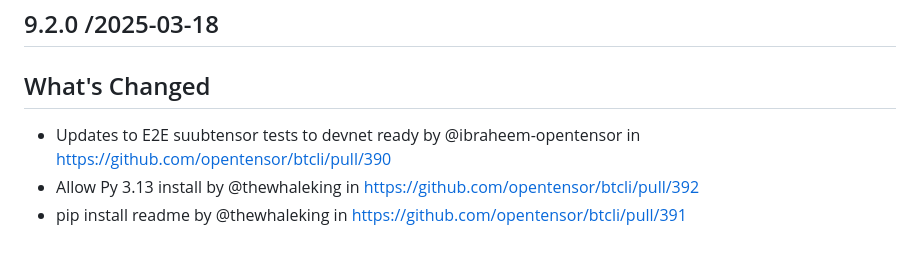
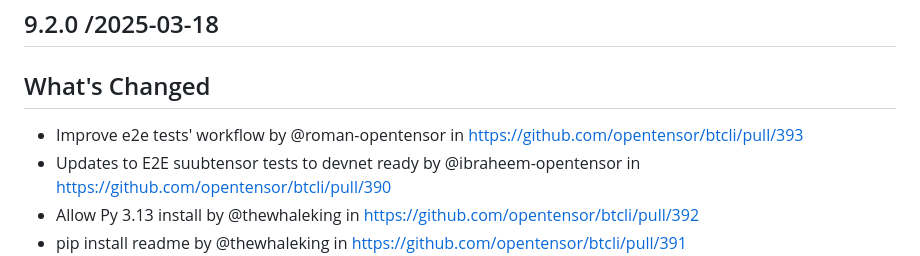
Before and after one commit to opentensor/btcli, a Markdown page: CHANGELOG.md, the part around the change. GitHub-like rendering.

```diff
--- a/CHANGELOG.md
+++ b/CHANGELOG.md
@@ -3,6 +3,7 @@
 ## 9.2.0 /2025-03-18
 
 ## What's Changed
+* Improve e2e tests' workflow by @roman-opentensor in https://github.com/opentensor/btcli/pull/393
 * Updates to E2E suubtensor tests to devnet ready by @ibraheem-opentensor in https://github.com/opentensor/btcli/pull/390
 * Allow Py 3.13 install by @thewhaleking in https://github.com/opentensor/btcli/pull/392
 * pip install readme by @thewhaleking in https://github.com/opentensor/btcli/pull/391
```
